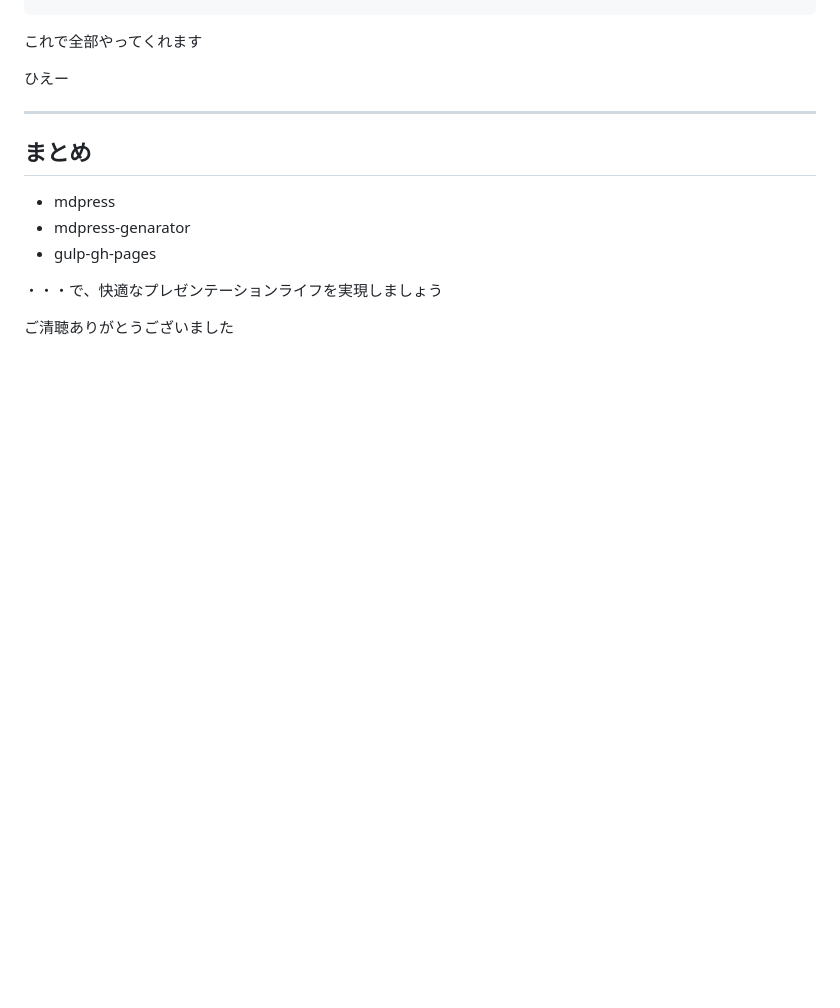
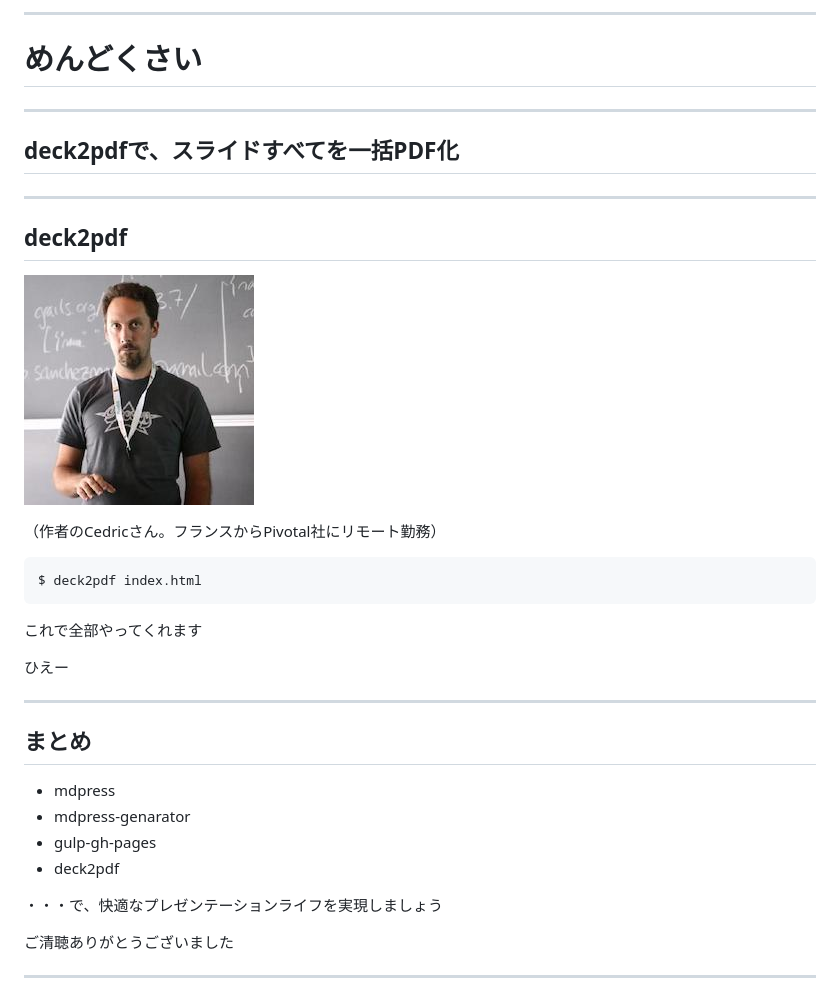
Before and after one commit to tatsuro-ueda/FizzBuzzCoffee_p140821, a Markdown page: readme.md, the part around the change printed below. Rendered like a GitHub page; pictures changed too: image/CedricChampeau.jpeg (added); blank space fills up the shorter version.

Commit message:
deck2pdfが動いたので説明を追加した

````diff
--- a/readme.md
+++ b/readme.md
@@ -652,3 +674,21 @@ $ gulp deploy
+---
+
+# めんどくさい
+
+---
+
+## deck2pdfで、スライドすべてを一括PDF化
+
+---
+
+## deck2pdf
+
+![CedricChampeau](image/CedricChampeau.jpeg)
+
+（作者のCedricさん。フランスからPivotal社にリモート勤務）
+
+```
+$ deck2pdf index.html
 ```
 
 これで全部やってくれます
@@ -662,7 +702,10 @@ $ gulp deploy
 - mdpress
 - mdpress-genarator
 - gulp-gh-pages
+- deck2pdf
 
 ・・・で、快適なプレゼンテーションライフを実現しましょう
 
 ご清聴ありがとうございました
+
+---
````
Also changed, not shown: other parts of readme.md (+31 -9 lines), readme/image/CedricChampeau.jpeg (added), 1 other file.
